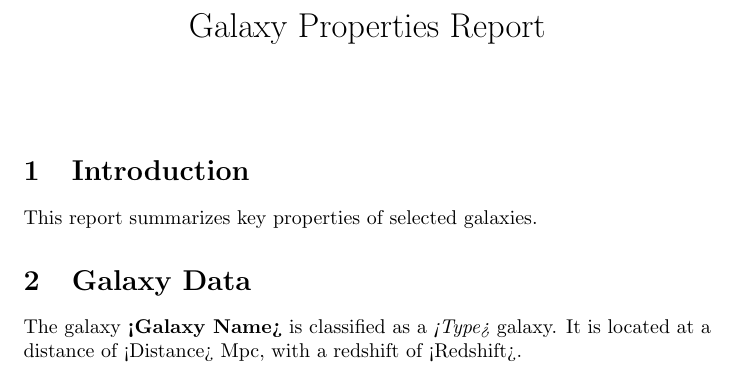
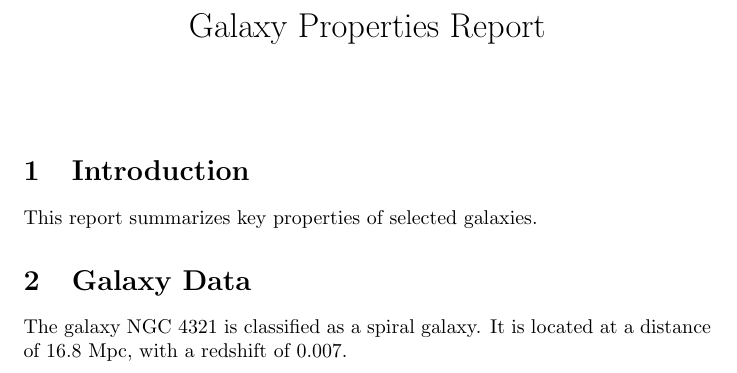
Before and after one commit to McenteneraMerino/Exercise-1, a LaTeX document (report.tex): part of the page, cut so that both start at the same text. Compiled offline with pdfLaTeX.

Commit message:
Closed #6 Update report.tex

```diff
--- a/report.tex
+++ b/report.tex
@@ -11,7 +11,7 @@
 This report summarizes key properties of selected galaxies.
 
 \section{Galaxy Data}
-The galaxy \textbf{<Galaxy Name>} is classified as a \textit{<Type>} galaxy.
-It is located at a distance of <Distance> Mpc, with a redshift of <Redshift>.
+The galaxy NGC 4321 is classified as a spiral galaxy.
+It is located at a distance of 16.8 Mpc, with a redshift of 0.007.
 
 \end{document}
```
